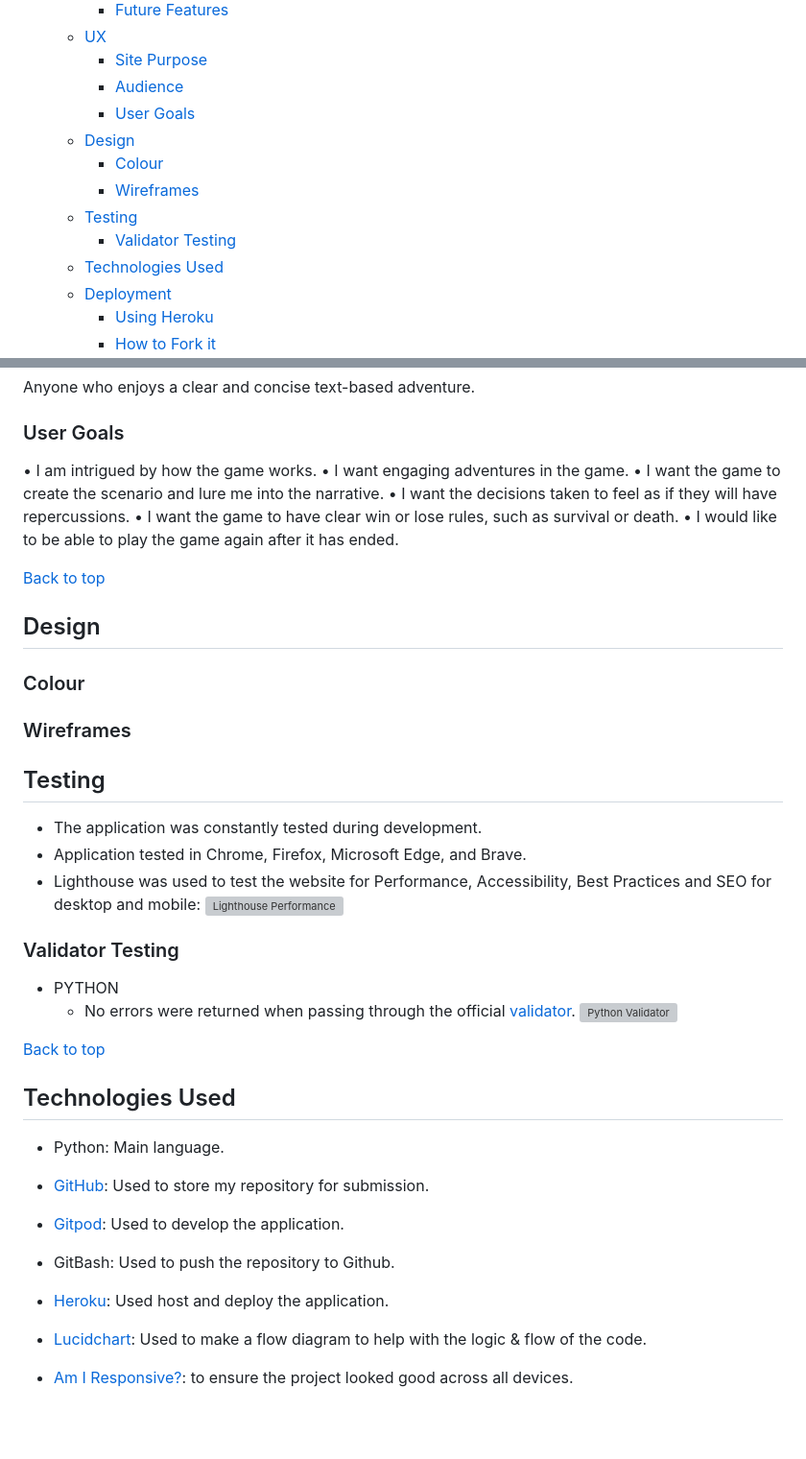
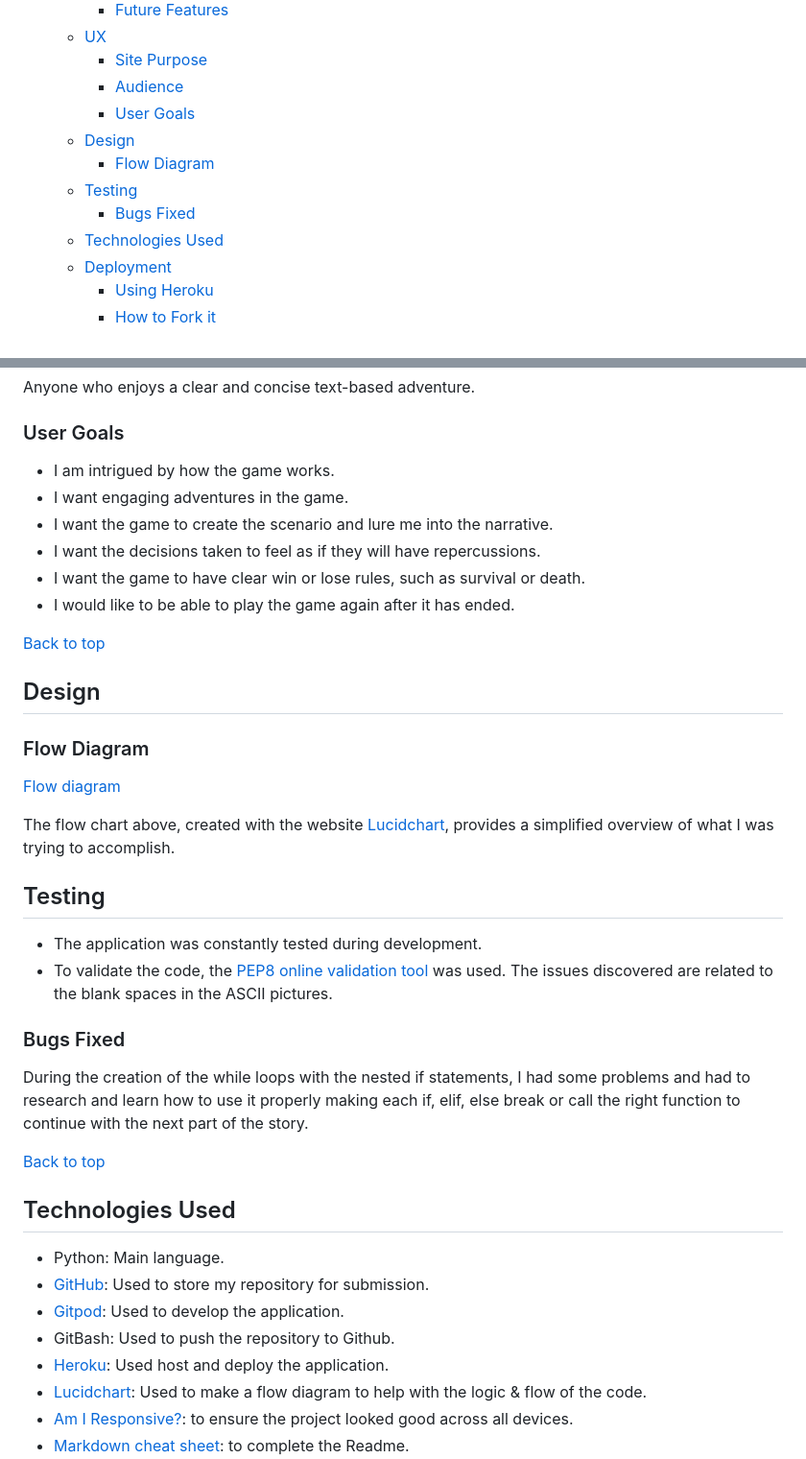
Before and after one commit to CarmenCantudo/lost-dragon-quest, a Markdown page: README.md, 2 parts joined by grey strips. Shown: that part at 96% size. Rendered like a GitHub page; blank space fills up the shorter version; grey boxes are pictures that could not be loaded.

Commit message:
Add testing and bugs fixed sections

```diff
--- a/README.md
+++ b/README.md
@@ -23,10 +23,9 @@ The Live Game can be accessed [HERE!]( https://a-lost-dragons-quest.herokuapp.co
     - [Audience](#audience)
     - [User Goals](#user-goals)
   - [Design](#design)
-    - [Colour](#colour)
-    - [Wireframes](#wireframes)
+    - [Flow Diagram](#flow-diagram)
   - [Testing](#testing)
-    - [Validator Testing](#validator-testing)
+    - [Bugs Fixed](#bugs-fixed)
   - [Technologies Used](#technologies-used)
   - [Deployment](#deployment)
     - [Using Heroku](#using-heroku)
@@ -90,36 +89,33 @@ Anyone who enjoys a clear and concise text-based adventure.
 
 ### User Goals
 
-• I am intrigued by how the game works.
-• I want engaging adventures in the game.
-• I want the game to create the scenario and lure me into the narrative.
-• I want the decisions taken to feel as if they will have repercussions.
-• I want the game to have clear win or lose rules, such as survival or death.
-• I would like to be able to play the game again after it has ended.
+- I am intrigued by how the game works.
+- I want engaging adventures in the game.
+- I want the game to create the scenario and lure me into the narrative.
+- I want the decisions taken to feel as if they will have repercussions.
+- I want the game to have clear win or lose rules, such as survival or death.
+- I would like to be able to play the game again after it has ended.
 
 
 [Back to top](#lost-dragon-quest)
 
 ## Design
-### Colour
 
+### Flow Diagram
 
+[Flow diagram](assets/testing/flow-chart.png)
 
-### Wireframes
-
-
+The flow chart above, created with the website [Lucidchart](https://lucid.app/), provides a simplified overview of what I was trying to accomplish.
 
 ## Testing
 
 - The application was constantly tested during development.
-- Application tested in Chrome, Firefox, Microsoft Edge, and Brave.
-- Lighthouse was used to test the website for Performance, Accessibility, Best Practices and SEO for desktop and mobile:
-  ![Lighthouse Performance](assets/docs/testing/lighthouse.png)
+- To validate the code, the [PEP8 online validation tool](http://pep8online.com/) was used. The issues discovered are related to the blank spaces in the ASCII pictures.
 
-### Validator Testing
-- PYTHON
-  - No errors were returned when passing through the official [validator](https://validator.).
-  ![Python Validator](assets/docs/testing/python-validator.png)
+
+### Bugs Fixed
+During the creation of the while loops with the nested if statements, I had some problems and had to research and learn how to use it properly making each if, elif, else break or call the right function to continue with the next part of the story.
+
 
 [Back to top](#lost-dragon-quest)
 
@@ -130,7 +126,6 @@ Anyone who enjoys a clear and concise text-based adventure.
 - [Gitpod](https://gitpod.io/): Used to develop the application.
 - GitBash: Used to push the repository to Github.
 - [Heroku](https://www.heroku.com/): Used host and deploy the application.
-
 - [Lucidchart](https://www.lucidchart.com/): Used to make a flow diagram to help with the logic & flow of the code.
 - [Am I Responsive?](https://ui.dev/amiresponsive): to ensure the project looked good across all devices.
 - [Markdown cheat sheet](https://www.markdownguide.org/cheat-sheet/): to complete the Readme.
```
Also changed, not shown: assets/testing/flow-chart.png (added).
